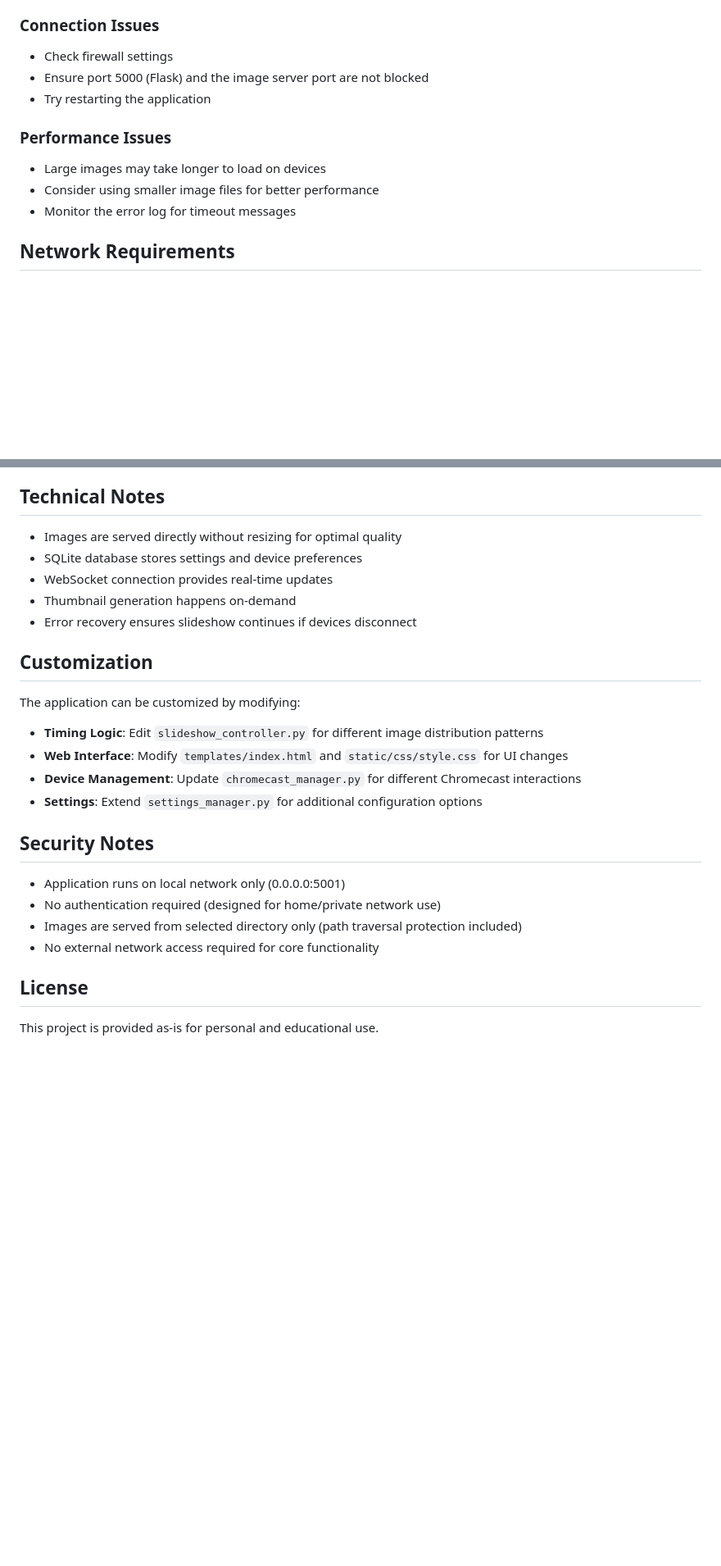
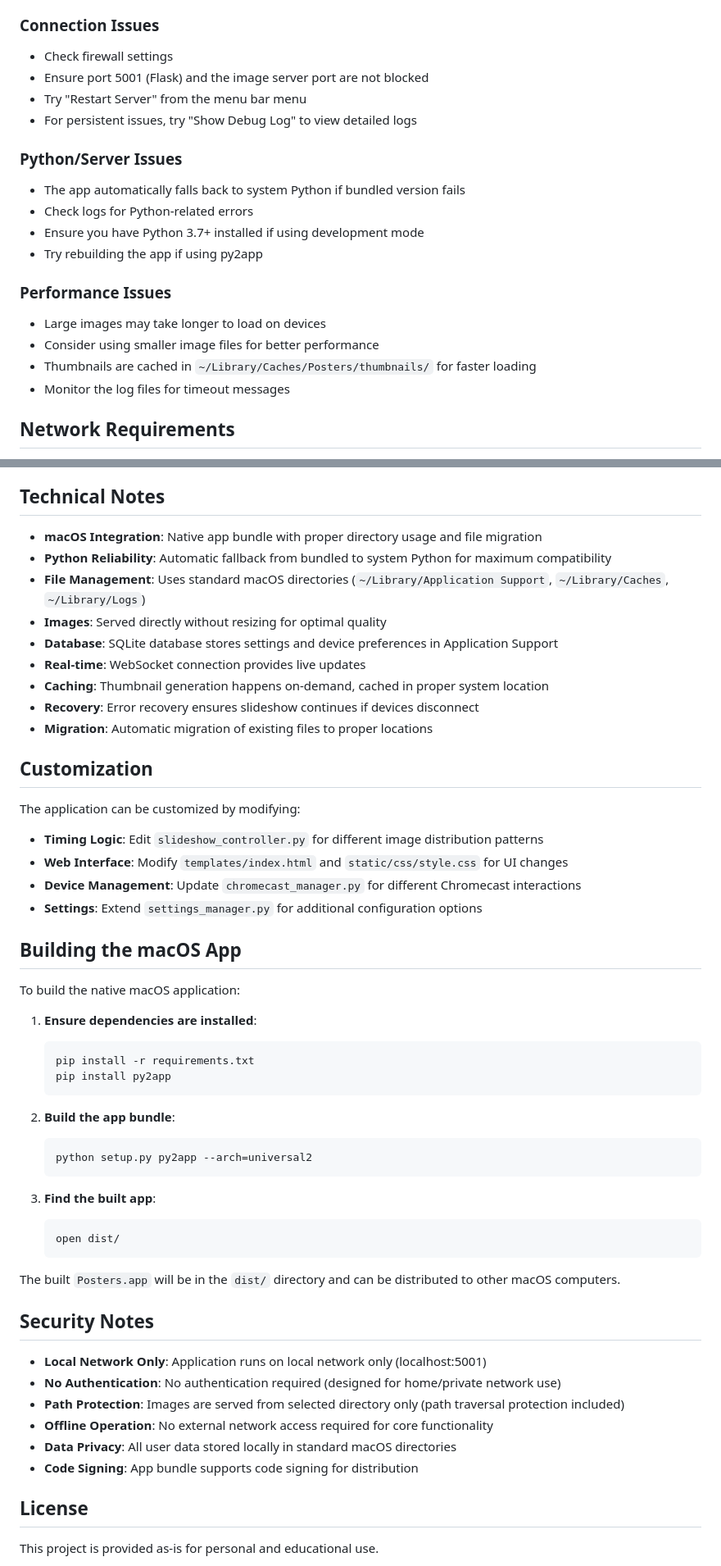
Before and after one commit to alanswx/CastPosterStreamer, a Markdown page: README.md, 2 parts joined by grey strips. Shown at 82% size. Rendered like a GitHub page; blank space fills up the shorter version.

````diff
--- a/README.md
+++ b/README.md
@@ -121,13 +194,21 @@ CastPosterStreamer/
 
 ### Connection Issues
 - Check firewall settings
-- Ensure port 5000 (Flask) and the image server port are not blocked
-- Try restarting the application
+- Ensure port 5001 (Flask) and the image server port are not blocked
+- Try "Restart Server" from the menu bar menu
+- For persistent issues, try "Show Debug Log" to view detailed logs
+
+### Python/Server Issues
+- The app automatically falls back to system Python if bundled version fails
+- Check logs for Python-related errors
+- Ensure you have Python 3.7+ installed if using development mode
+- Try rebuilding the app if using py2app
 
 ### Performance Issues
 - Large images may take longer to load on devices
 - Consider using smaller image files for better performance
-- Monitor the error log for timeout messages
+- Thumbnails are cached in `~/Library/Caches/Posters/thumbnails/` for faster loading
+- Monitor the log files for timeout messages
 
 ## Network Requirements
 
@@ -148,11 +229,15 @@ CastPosterStreamer/
 
 ## Technical Notes
 
-- Images are served directly without resizing for optimal quality
-- SQLite database stores settings and device preferences
-- WebSocket connection provides real-time updates
-- Thumbnail generation happens on-demand
-- Error recovery ensures slideshow continues if devices disconnect
+- **macOS Integration**: Native app bundle with proper directory usage and file migration
+- **Python Reliability**: Automatic fallback from bundled to system Python for maximum compatibility
+- **File Management**: Uses standard macOS directories (`~/Library/Application Support`, `~/Library/Caches`, `~/Library/Logs`)
+- **Images**: Served directly without resizing for optimal quality
+- **Database**: SQLite database stores settings and device preferences in Application Support
+- **Real-time**: WebSocket connection provides live updates
+- **Caching**: Thumbnail generation happens on-demand, cached in proper system location
+- **Recovery**: Error recovery ensures slideshow continues if devices disconnect
+- **Migration**: Automatic migration of existing files to proper locations
 
 ## Customization
 
@@ -163,12 +248,36 @@ The application can be customized by modifying:
 - **Device Management**: Update `chromecast_manager.py` for different Chromecast interactions
 - **Settings**: Extend `settings_manager.py` for additional configuration options
 
+## Building the macOS App
+
+To build the native macOS application:
+
+1. **Ensure dependencies are installed**:
+   ```bash
+   pip install -r requirements.txt
+   pip install py2app
+   ```
+
+2. **Build the app bundle**:
+   ```bash
+   python setup.py py2app --arch=universal2
+   ```
+
+3. **Find the built app**:
+   ```bash
+   open dist/
+   ```
+
+The built `Posters.app` will be in the `dist/` directory and can be distributed to other macOS computers.
+
 ## Security Notes
 
-- Application runs on local network only (0.0.0.0:5001)
-- No authentication required (designed for home/private network use)
-- Images are served from selected directory only (path traversal protection included)
-- No external network access required for core functionality
+- **Local Network Only**: Application runs on local network only (localhost:5001)
+- **No Authentication**: No authentication required (designed for home/private network use)
+- **Path Protection**: Images are served from selected directory only (path traversal protection included)
+- **Offline Operation**: No external network access required for core functionality
+- **Data Privacy**: All user data stored locally in standard macOS directories
+- **Code Signing**: App bundle supports code signing for distribution
 
 ## License
 
````
Also changed, not shown: other parts of README.md (+99 -26 lines).
